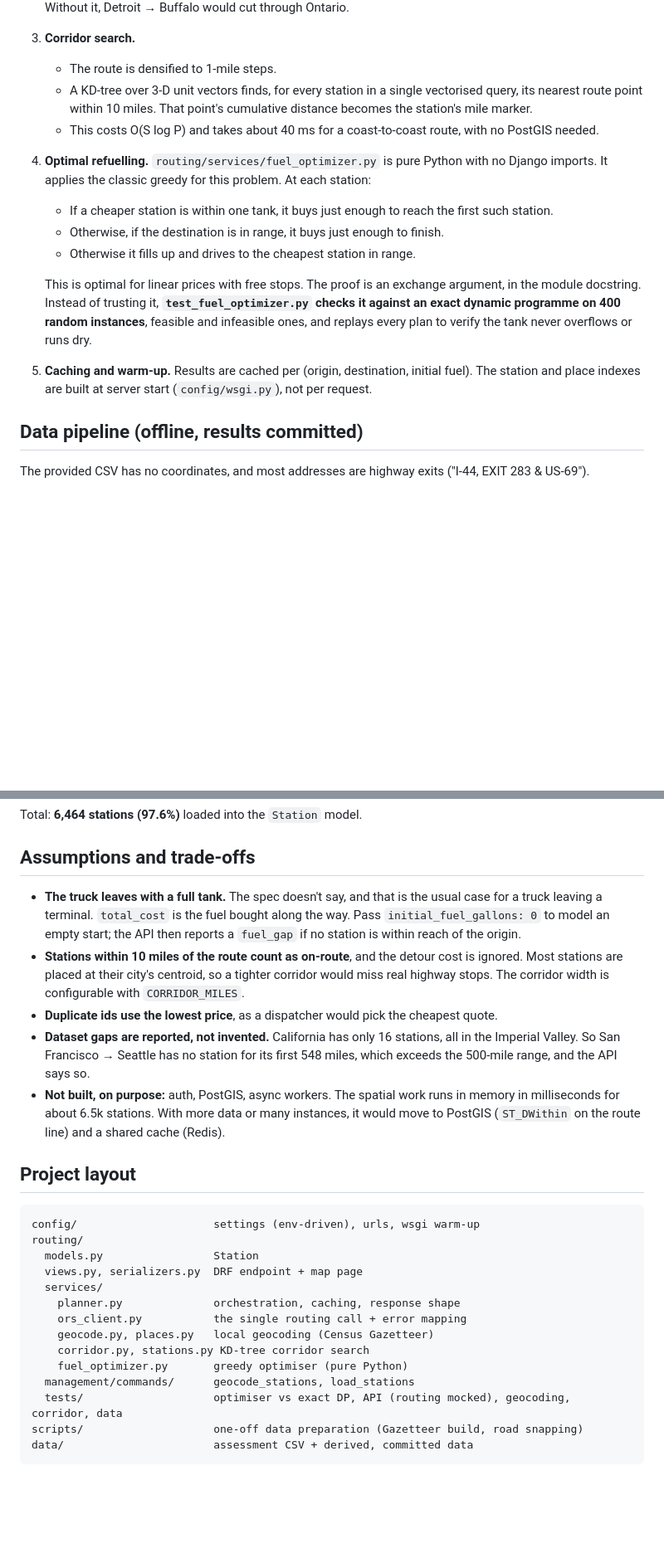
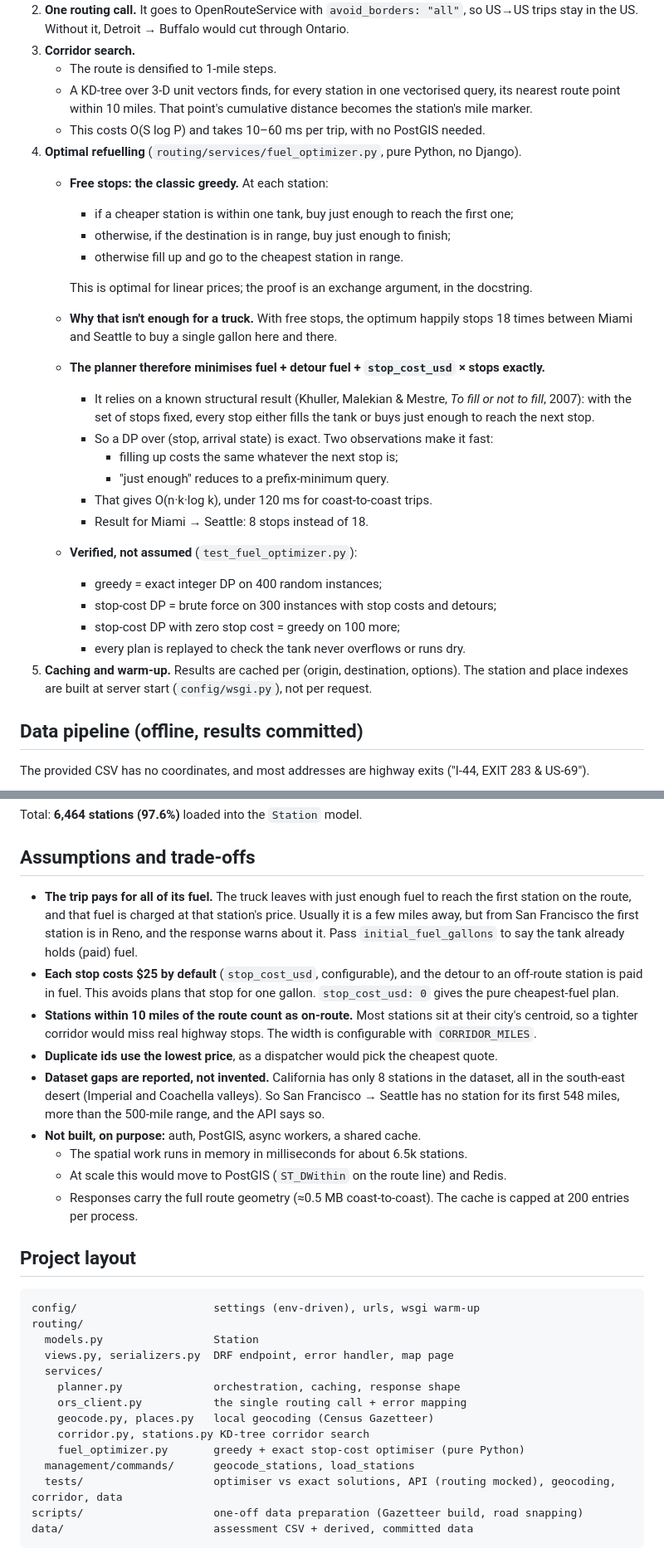
Before and after one commit to Mr-Percival/spotter-fuel-route, a Markdown page: README.md, 2 parts joined by grey strips. Shown at 83% size. Rendered like a GitHub page; blank space fills up the shorter version.

````diff
--- a/README.md
+++ b/README.md
@@ -100,15 +115,29 @@ start, finish ──► local geocoder (Census) ──► 1 × OpenRouteService
 2. **One routing call.** It goes to OpenRouteService with `avoid_borders: "all"`, so US→US trips stay in the US. Without it, Detroit → Buffalo would cut through Ontario.
 3. **Corridor search.**
    - The route is densified to 1-mile steps.
-   - A KD-tree over 3-D unit vectors finds, for every station in a single vectorised query, its nearest route point within 10 miles. That point's cumulative distance becomes the station's mile marker.
-   - This costs O(S log P) and takes about 40 ms for a coast-to-coast route, with no PostGIS needed.
-4. **Optimal refuelling.** `routing/services/fuel_optimizer.py` is pure Python with no Django imports. It applies the classic greedy for this problem. At each station:
-   - If a cheaper station is within one tank, it buys just enough to reach the first such station.
-   - Otherwise, if the destination is in range, it buys just enough to finish.
-   - Otherwise it fills up and drives to the cheapest station in range.
+   - A KD-tree over 3-D unit vectors finds, for every station in one vectorised query, its nearest route point within 10 miles. That point's cumulative distance becomes the station's mile marker.
+   - This costs O(S log P) and takes 10–60 ms per trip, with no PostGIS needed.
+4. **Optimal refuelling** (`routing/services/fuel_optimizer.py`, pure Python, no Django).
+   - **Free stops: the classic greedy.** At each station:
+     - if a cheaper station is within one tank, buy just enough to reach the first one;
+     - otherwise, if the destination is in range, buy just enough to finish;
+     - otherwise fill up and go to the cheapest station in range.
 
-   This is optimal for linear prices with free stops. The proof is an exchange argument, in the module docstring. Instead of trusting it, **`test_fuel_optimizer.py` checks it against an exact dynamic programme on 400 random instances**, feasible and infeasible ones, and replays every plan to verify the tank never overflows or runs dry.
-5. **Caching and warm-up.** Results are cached per (origin, destination, initial fuel). The station and place indexes are built at server start (`config/wsgi.py`), not per request.
+     This is optimal for linear prices; the proof is an exchange argument, in the docstring.
+   - **Why that isn't enough for a truck.** With free stops, the optimum happily stops 18 times between Miami and Seattle to buy a single gallon here and there.
+   - **The planner therefore minimises fuel + detour fuel + `stop_cost_usd` × stops exactly.**
+     - It relies on a known structural result (Khuller, Malekian & Mestre, *To fill or not to fill*, 2007): with the set of stops fixed, every stop either fills the tank or buys just enough to reach the next stop.
+     - So a DP over (stop, arrival state) is exact. Two observations make it fast:
+       - filling up costs the same whatever the next stop is;
+       - "just enough" reduces to a prefix-minimum query.
+     - That gives O(n·k·log k), under 120 ms for coast-to-coast trips.
+     - Result for Miami → Seattle: 8 stops instead of 18.
+   - **Verified, not assumed** (`test_fuel_optimizer.py`):
+     - greedy = exact integer DP on 400 random instances;
+     - stop-cost DP = brute force on 300 instances with stop costs and detours;
+     - stop-cost DP with zero stop cost = greedy on 100 more;
+     - every plan is replayed to check the tank never overflows or runs dry.
+5. **Caching and warm-up.** Results are cached per (origin, destination, options). The station and place indexes are built at server start (`config/wsgi.py`), not per request.
 
 ## Data pipeline (offline, results committed)
 
@@ -129,11 +158,15 @@ Total: **6,464 stations (97.6%)** loaded into the `Station` model.
 
 ## Assumptions and trade-offs
 
-- **The truck leaves with a full tank.** The spec doesn't say, and that is the usual case for a truck leaving a terminal. `total_cost` is the fuel bought along the way. Pass `initial_fuel_gallons: 0` to model an empty start; the API then reports a `fuel_gap` if no station is within reach of the origin.
-- **Stations within 10 miles of the route count as on-route**, and the detour cost is ignored. Most stations are placed at their city's centroid, so a tighter corridor would miss real highway stops. The corridor width is configurable with `CORRIDOR_MILES`.
+- **The trip pays for all of its fuel.** The truck leaves with just enough fuel to reach the first station on the route, and that fuel is charged at that station's price. Usually it is a few miles away, but from San Francisco the first station is in Reno, and the response warns about it. Pass `initial_fuel_gallons` to say the tank already holds (paid) fuel.
+- **Each stop costs $25 by default** (`stop_cost_usd`, configurable), and the detour to an off-route station is paid in fuel. This avoids plans that stop for one gallon. `stop_cost_usd: 0` gives the pure cheapest-fuel plan.
+- **Stations within 10 miles of the route count as on-route.** Most stations sit at their city's centroid, so a tighter corridor would miss real highway stops. The width is configurable with `CORRIDOR_MILES`.
 - **Duplicate ids use the lowest price**, as a dispatcher would pick the cheapest quote.
-- **Dataset gaps are reported, not invented.** California has only 16 stations, all in the Imperial Valley. So San Francisco → Seattle has no station for its first 548 miles, which exceeds the 500-mile range, and the API says so.
-- **Not built, on purpose:** auth, PostGIS, async workers. The spatial work runs in memory in milliseconds for about 6.5k stations. With more data or many instances, it would move to PostGIS (`ST_DWithin` on the route line) and a shared cache (Redis).
+- **Dataset gaps are reported, not invented.** California has only 8 stations in the dataset, all in the south-east desert (Imperial and Coachella valleys). So San Francisco → Seattle has no station for its first 548 miles, more than the 500-mile range, and the API says so.
+- **Not built, on purpose:** auth, PostGIS, async workers, a shared cache.
+  - The spatial work runs in memory in milliseconds for about 6.5k stations.
+  - At scale this would move to PostGIS (`ST_DWithin` on the route line) and Redis.
+  - Responses carry the full route geometry (≈0.5 MB coast-to-coast). The cache is capped at 200 entries per process.
 
 ## Project layout
 
@@ -141,15 +174,15 @@ Total: **6,464 stations (97.6%)** loaded into the `Station` model.
 config/                     settings (env-driven), urls, wsgi warm-up
 routing/
   models.py                 Station
-  views.py, serializers.py  DRF endpoint + map page
+  views.py, serializers.py  DRF endpoint, error handler, map page
   services/
     planner.py              orchestration, caching, response shape
     ors_client.py           the single routing call + error mapping
     geocode.py, places.py   local geocoding (Census Gazetteer)
     corridor.py, stations.py KD-tree corridor search
-    fuel_optimizer.py       greedy optimiser (pure Python)
+    fuel_optimizer.py       greedy + exact stop-cost optimiser (pure Python)
   management/commands/      geocode_stations, load_stations
-  tests/                    optimiser vs exact DP, API (routing mocked), geocoding, corridor, data
+  tests/                    optimiser vs exact solutions, API (routing mocked), geocoding, corridor, data
 scripts/                    one-off data preparation (Gazetteer build, road snapping)
 data/                       assessment CSV + derived, committed data
 ```
````
Also changed, not shown: other parts of README.md (+39 -24 lines), docs/map.jpg, 18 other files.
